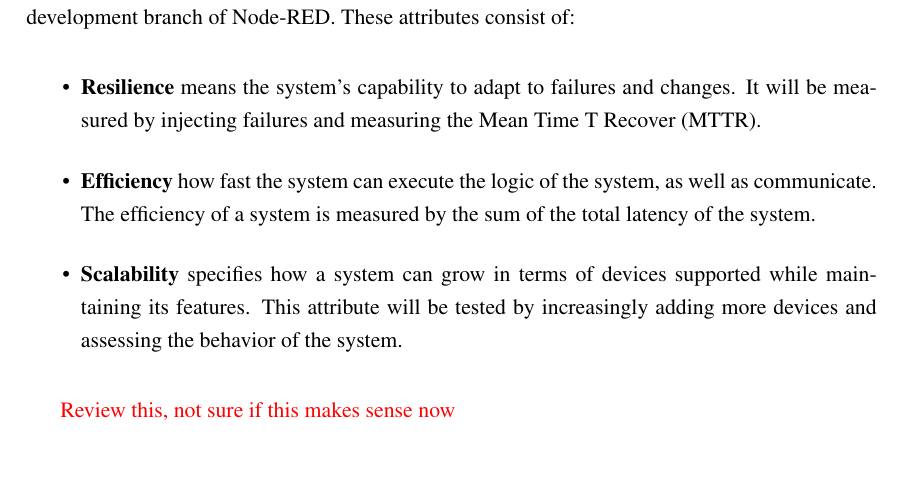
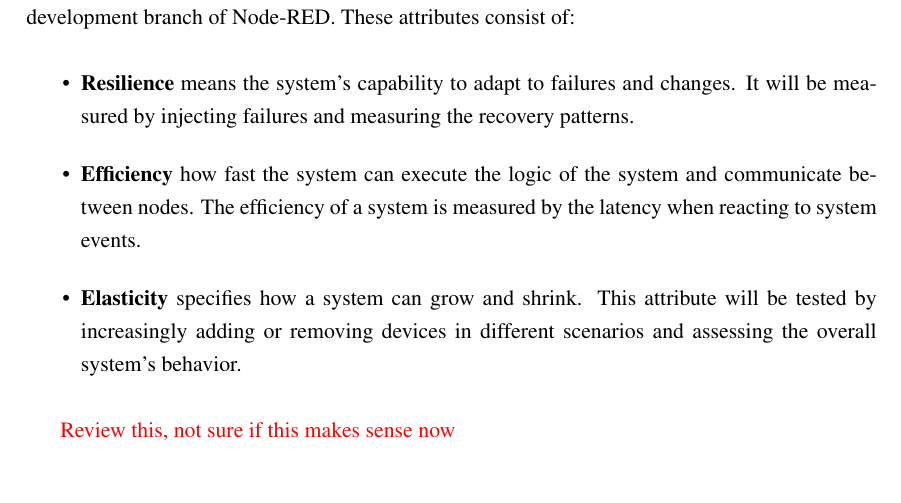
Before and after one commit to BeeMargarida/dissertation, a LaTeX thesis (thesis/thesis.tex, which reads thesis/chapter4.tex): part of page 55 of 85, cut so that both start at the same text, the shorter picture padded with empty space. Compiled offline with pdfLaTeX.

Commit message:
Updates from Overleaf

```diff
--- a/thesis/chapter4.tex
+++ b/thesis/chapter4.tex
@@ -45,9 +45,9 @@ This dissertation is built around the following hypothesis:
 The attributes presented in the hypothesis will be measure against a system using the current development branch of Node-RED. These attributes consist of:
 
 \begin{itemize}
-    \item \textbf{Resilience} means the system's capability to adapt to failures and changes. It will be measured by injecting failures and measuring the Mean Time T Recover (MTTR).
-    \item \textbf{Efficiency} how fast the system can execute the logic of the system, as well as communicate. The efficiency of a system is measured by the sum of the total latency of the system.
-    \item \textbf{Scalability} specifies how a system can grow in terms of devices supported while maintaining its features. This attribute will be tested by increasingly adding more devices and assessing the behavior of the system.
+    \item \textbf{Resilience} means the system's capability to adapt to failures and changes. It will be measured by injecting failures and measuring the recovery patterns.
+    \item \textbf{Efficiency} how fast the system can execute the logic of the system and communicate between nodes. The efficiency of a system is measured by the latency when reacting to system events.
+    \item \textbf{Elasticity} specifies how a system can grow and shrink. This attribute will be tested by increasingly adding or removing devices in different scenarios and assessing the overall system's behavior.
 \end{itemize}
 
 \textcolor{red}{Review this, not sure if this makes sense now}
```
